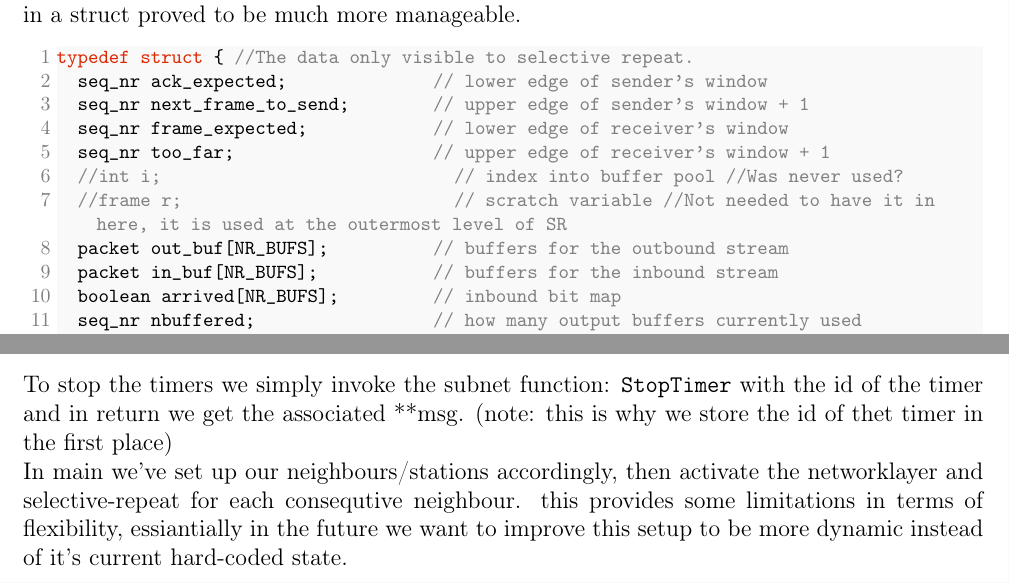
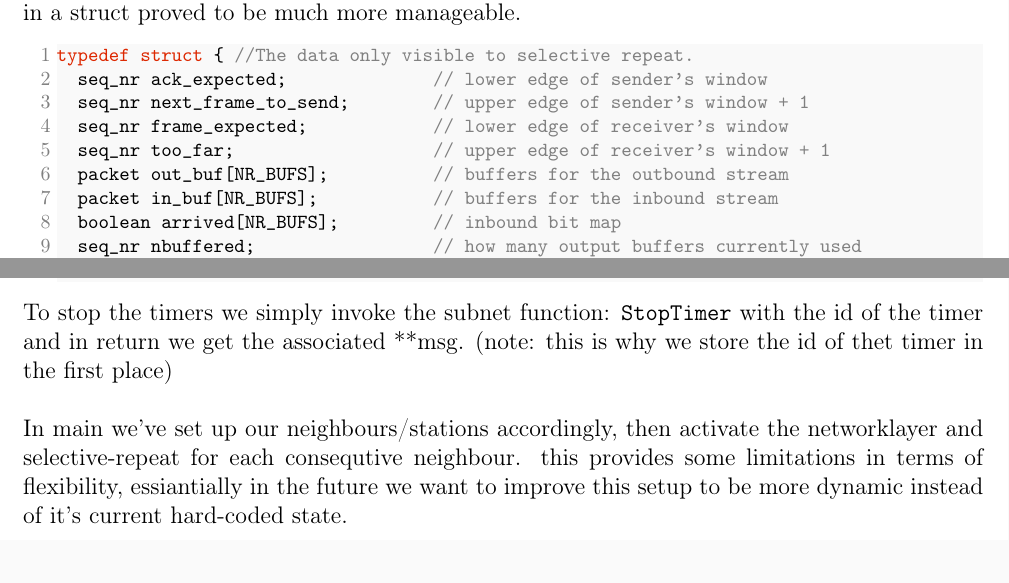
Before and after one commit to GabrielJadderson/GPP, a LaTeX document (report/main.tex, which reads report/modules/implementation.tex): two parts of pages 6 and 7 of 9, joined at a grey line, cut so that both start at the same text. Compiled offline with pdfLaTeX.

Commit message:
added main description to impl.tex

```diff
--- a/report/modules/implementation.tex
+++ b/report/modules/implementation.tex
@@ -26,8 +26,6 @@ typedef struct { //The data only visible to selective repeat.
   seq_nr next_frame_to_send;        // upper edge of sender's window + 1
   seq_nr frame_expected;            // lower edge of receiver's window
   seq_nr too_far;                   // upper edge of receiver's window + 1
-  //int i;                            // index into buffer pool //Was never used?
-  //frame r;                          // scratch variable //Not needed to have it in here, it is used at the outermost level of SR
   packet out_buf[NR_BUFS];          // buffers for the outbound stream
   packet in_buf[NR_BUFS];           // buffers for the inbound stream
   boolean arrived[NR_BUFS];         // inbound bit map
@@ -82,8 +78,8 @@ void start_timer(neighbourid neighbour, seq_nr k) {
 
 To stop the timers we simply invoke the subnet function: \texttt{StopTimer} with the id of the timer
 and in return we get the associated **msg. (note: this is why we store the id of thet timer in the first place)
-
-
+\newline
+\newline
 In main we've set up our neighbours/stations accordingly, then activate the networklayer and selective-repeat for each consequtive neighbour.
 this provides some limitations in terms of flexibility,
 essiantially in the future we want to improve this setup to be more dynamic instead of it's current hard-coded state.
```
Also changed, not shown: report/modules/implementation.tex (21 more changed lines).
